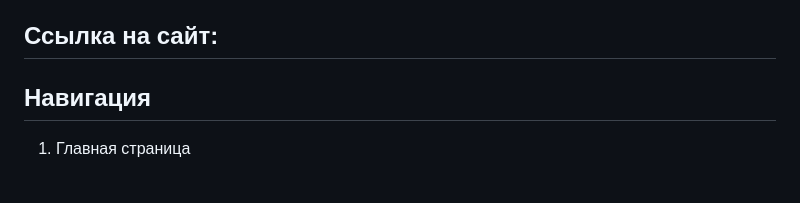
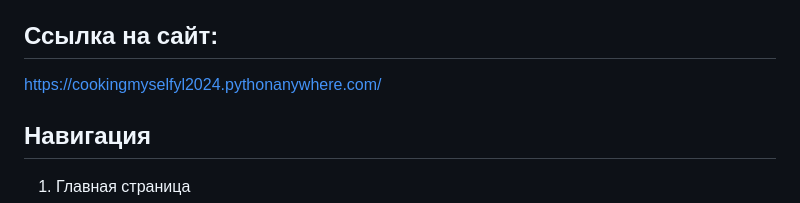
Before and after one commit to millfsw/CookingMyself, a Markdown page: README.md, the part around the change. GitHub-like rendering; blank space fills up the shorter version.

```diff
--- a/README.md
+++ b/README.md
@@ -30,7 +30,7 @@
 
 ## Ссылка на сайт:
 
-
+https://cookingmyselfyl2024.pythonanywhere.com/
 
 ## Навигация
 
```
